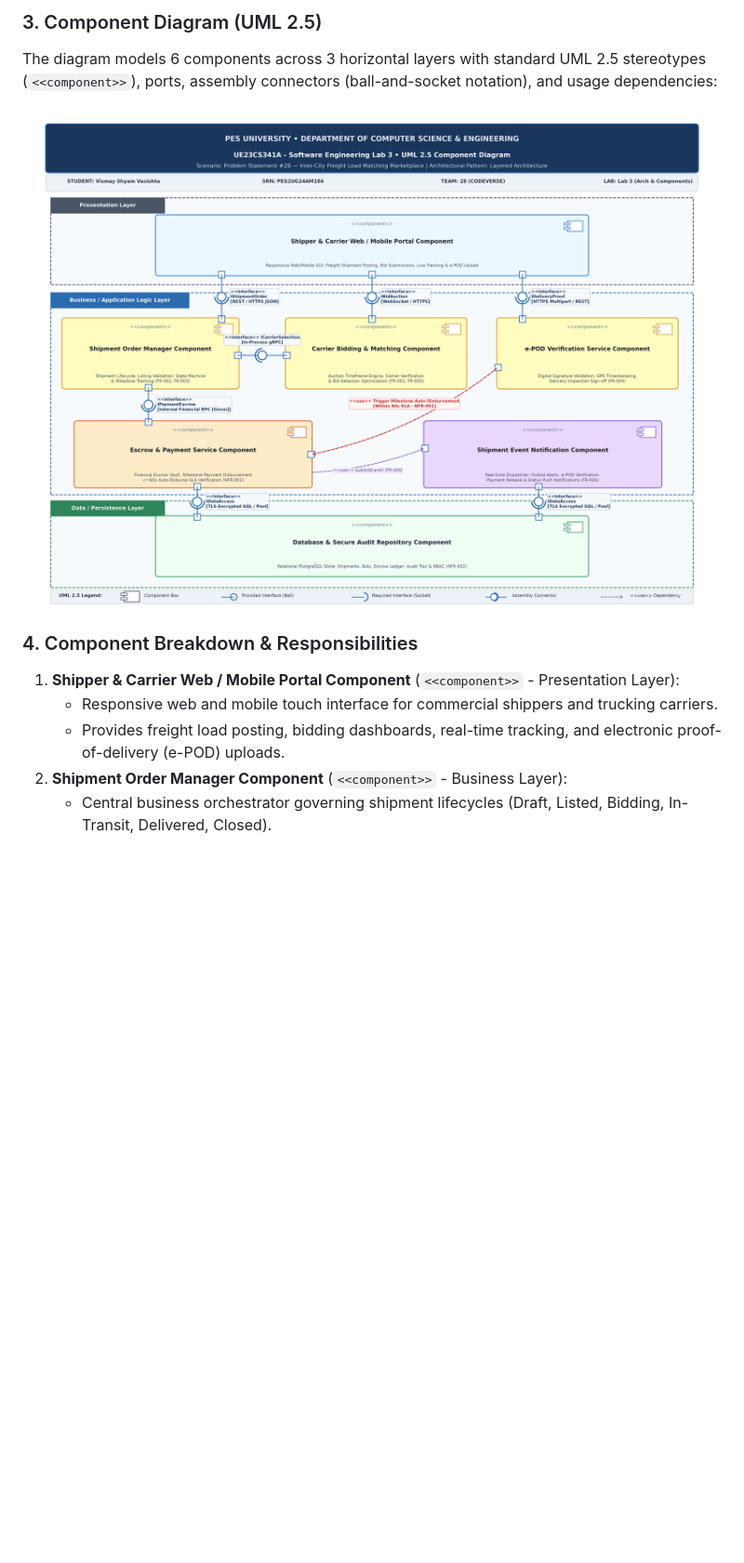
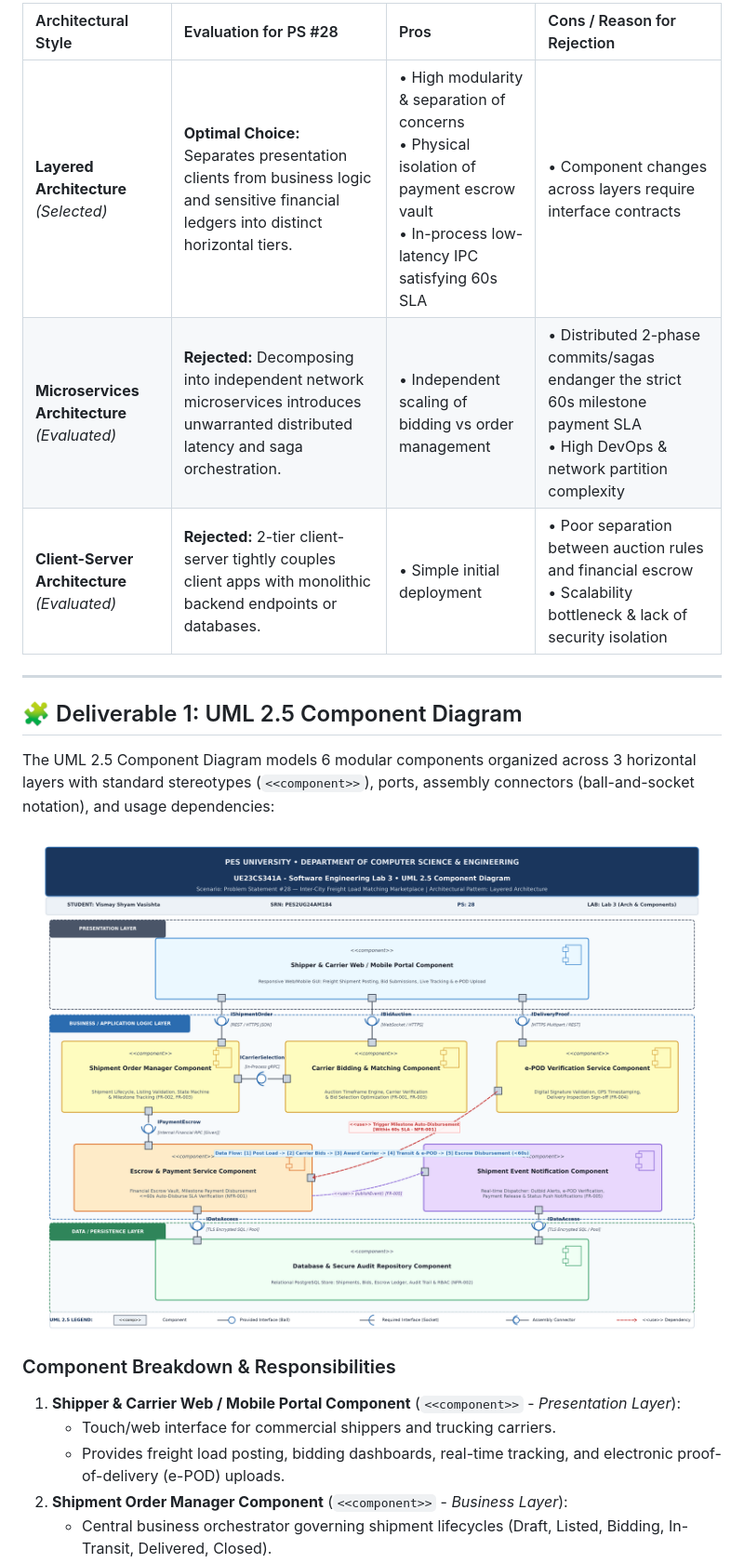
Before and after one commit to vismay1001/SE_Lab-1-PS-28, a Markdown page: Lab 3/README.md, the part around one of its changes. Shown at 93% size. GitHub-like rendering; pictures changed too: Lab 3/Deliverable_1_Component_Diagram.png; blank space fills up the shorter version.

```diff
--- a/Lab 3/README.md
+++ b/Lab 3/README.md
@@ -52,12 +73,21 @@ To ensure comprehensive compliance with both the **Assigned Scenario** (Problem
 
-### 3. Component Diagram (UML 2.5)
-The diagram models 6 components across 3 horizontal layers with standard UML 2.5 stereotypes (`<<component>>`), ports, assembly connectors (ball-and-socket notation), and usage dependencies:
+| Architectural Style | Evaluation for PS #28 | Pros | Cons / Reason for Rejection |
+| :--- | :--- | :--- | :--- |
+| **Layered Architecture** *(Selected)* | **Optimal Choice:** Separates presentation clients from business logic and sensitive financial ledgers into distinct horizontal tiers. | • High modularity & separation of concerns<br>• Physical isolation of payment escrow vault<br>• In-process low-latency IPC satisfying 60s SLA | • Component changes across layers require interface contracts |
+| **Microservices Architecture** *(Evaluated)* | **Rejected:** Decomposing into independent network microservices introduces unwarranted distributed latency and saga orchestration. | • Independent scaling of bidding vs order management | • Distributed 2-phase commits/sagas endanger the strict 60s milestone payment SLA<br>• High DevOps & network partition complexity |
+| **Client-Server Architecture** *(Evaluated)* | **Rejected:** 2-tier client-server tightly couples client apps with monolithic backend endpoints or databases. | • Simple initial deployment | • Poor separation between auction rules and financial escrow<br>• Scalability bottleneck & lack of security isolation |
 
-![Component Diagram - Problem Statement 28](Deliverable_1_Component_Diagram.png)
+---
 
-### 4. Component Breakdown & Responsibilities
-1. **Shipper & Carrier Web / Mobile Portal Component** (`<<component>>` - Presentation Layer):
-   - Responsive web and mobile touch interface for commercial shippers and trucking carriers.
+## 🧩 Deliverable 1: UML 2.5 Component Diagram
+
+The UML 2.5 Component Diagram models 6 modular components organized across 3 horizontal layers with standard stereotypes (`<<component>>`), ports, assembly connectors (ball-and-socket notation), and usage dependencies:
+
+![UML 2.5 Component Diagram](Deliverable_1_Component_Diagram.png)
+
+### Component Breakdown & Responsibilities
+1. **Shipper & Carrier Web / Mobile Portal Component** (`<<component>>` - *Presentation Layer*):
+   - Touch/web interface for commercial shippers and trucking carriers.
    - Provides freight load posting, bidding dashboards, real-time tracking, and electronic proof-of-delivery (e-POD) uploads.
-2. **Shipment Order Manager Component** (`<<component>>` - Business Layer):
+2. **Shipment Order Manager Component** (`<<component>>` - *Business Layer*):
    - Central business orchestrator governing shipment lifecycles (Draft, Listed, Bidding, In-Transit, Delivered, Closed).
```
Also changed, not shown: other parts of Lab 3/README.md (+71 -96 lines), Lab 3/Coffee_Kiosk_Component_Diagram.png (deleted), 5 other files.
